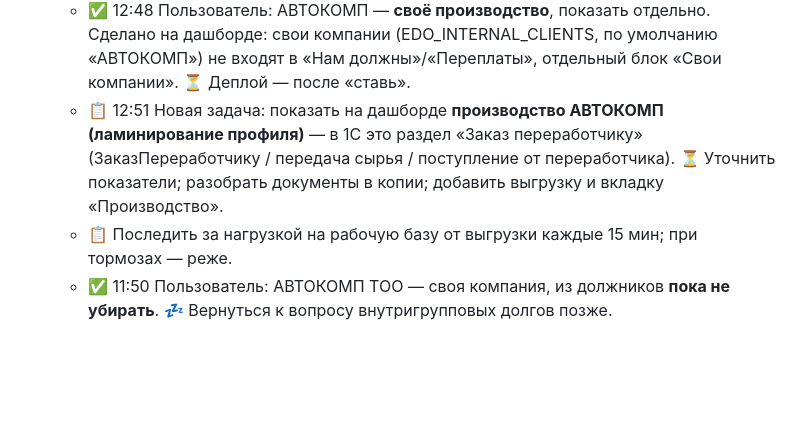
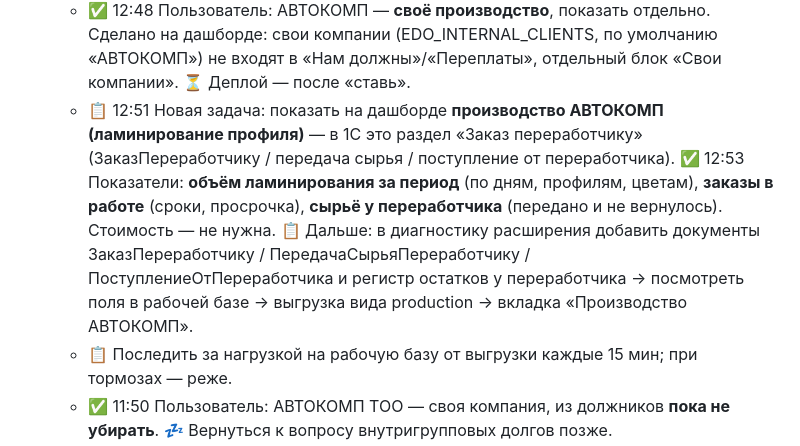
Before and after one commit to warpbk-del/anescom-edo-portal, a Markdown page: archive/03_портал_ЭДО.md, the part around the change. Rendered like a GitHub page; blank space fills up the shorter version.

Commit message:
Архив: показатели производства АВТОКОМП
Co-Authored-By: Claude Opus 5.5 <noreply@anthropic.com>
Claude-Session: https://claude.ai/code/session_01Mm7JNk9MymUuJiKDCun3PD

```diff
--- a/archive/03_портал_ЭДО.md
+++ b/archive/03_портал_ЭДО.md
@@ -118,7 +118,7 @@
   - 📋 18.10 12:38 Пользователь: «Нам должны» брать **по актам сверки**. Сейчас — остатки регистра РасчетыСКлиентами (управленческие взаиморасчёты по партнёрам, все организации, включая авансы/заказы) → 899 млн. ⏳ Уточнить, какой акт (документ «Сверка взаиморасчетов» КА или расширение «СверкаВзаиморасчетов» в базе) и какой учёт; затем посмотреть логику в копии и перевести запрос долгов на тот же источник.
   - ✅ 12:40 Ответы: акт — **документ «Сверка взаиморасчетов»**, долг по каждой организации отдельно. ✅ Запрос долгов переписан: РасчетыСКлиентамиПоДокументам, ДолгРегл − ПредоплатаРегл, по организации и контрагенту (коммит 7c8810d); в модуле копии функция уже новая. ⏳ Поставить в рабочую базу (обновить расширение из файла) и перезагрузить долги.
   - ✅ 12:48 Пользователь: АВТОКОМП — **своё производство**, показать отдельно. Сделано на дашборде: свои компании (EDO_INTERNAL_CLIENTS, по умолчанию «АВТОКОМП») не входят в «Нам должны»/«Переплаты», отдельный блок «Свои компании». ⏳ Деплой — после «ставь».
-  - 📋 12:51 Новая задача: показать на дашборде **производство АВТОКОМП (ламинирование профиля)** — в 1С это раздел «Заказ переработчику» (ЗаказПереработчику / передача сырья / поступление от переработчика). ⏳ Уточнить показатели; разобрать документы в копии; добавить выгрузку и вкладку «Производство».
+  - 📋 12:51 Новая задача: показать на дашборде **производство АВТОКОМП (ламинирование профиля)** — в 1С это раздел «Заказ переработчику» (ЗаказПереработчику / передача сырья / поступление от переработчика). ✅ 12:53 Показатели: **объём ламинирования за период** (по дням, профилям, цветам), **заказы в работе** (сроки, просрочка), **сырьё у переработчика** (передано и не вернулось). Стоимость — не нужна. 📋 Дальше: в диагностику расширения добавить документы ЗаказПереработчику / ПередачаСырьяПереработчику / ПоступлениеОтПереработчика и регистр остатков у переработчика → посмотреть поля в рабочей базе → выгрузка вида production → вкладка «Производство АВТОКОМП».
   - 📋 Последить за нагрузкой на рабочую базу от выгрузки каждые 15 мин; при тормозах — реже.
   - ✅ 11:50 Пользователь: АВТОКОМП ТОО — своя компания, из должников **пока не убирать**. 💤 Вернуться к вопросу внутригрупповых долгов позже.
   - ✅ 18.10 12:15 Вкладка **«Продажи по филиалам»** `/dash/branches`: плитки топ-6 филиалов вокруг кольца (сектора — доли филиалов), неоновые линии выручки по филиалам, таблица сравнения (выручка, прошлый, Δ, доля, прибыль/маржа, документы, средний чек, клиенты), лучшие менеджеры, группы товаров, оплаты по филиалам. Шаблоны вынесены в dash_base.html / dash_macros.html. ✅ 12:23 задеплоено по «ставь» (deploy_20261018_v4d.ps1, копия backup_20261018_122305_v4d), /dash и /dash/branches — 200.
```
